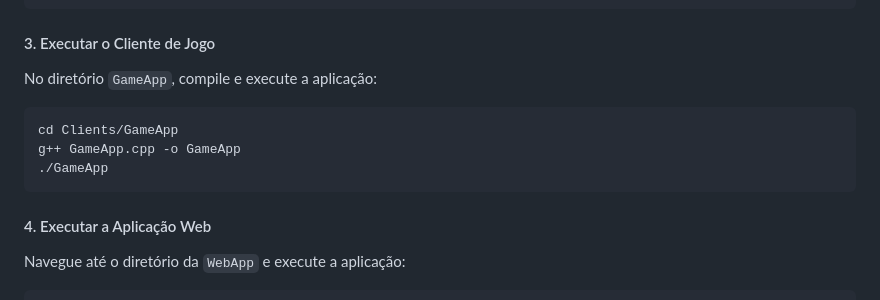
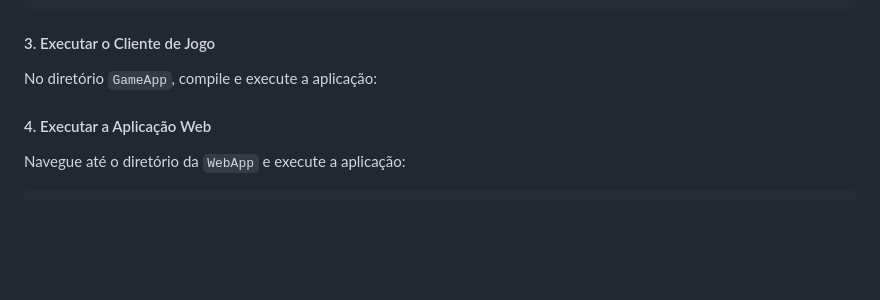
Before and after one commit to celinhodaltro/Server-Online, a Markdown page: README.md, the part around one of its changes. Drawn GitHub-style; blank space fills up the shorter version.

````diff
--- a/README.md
+++ b/README.md
@@ -89,11 +88,6 @@ dotnet run
 
 No diretório `GameApp`, compile e execute a aplicação:
 
-```bash
-cd Clients/GameApp
-g++ GameApp.cpp -o GameApp
-./GameApp
-```
 
 #### 4. Executar a Aplicação Web
 
````
Also changed, not shown: other parts of README.md (+0 -1 lines).
